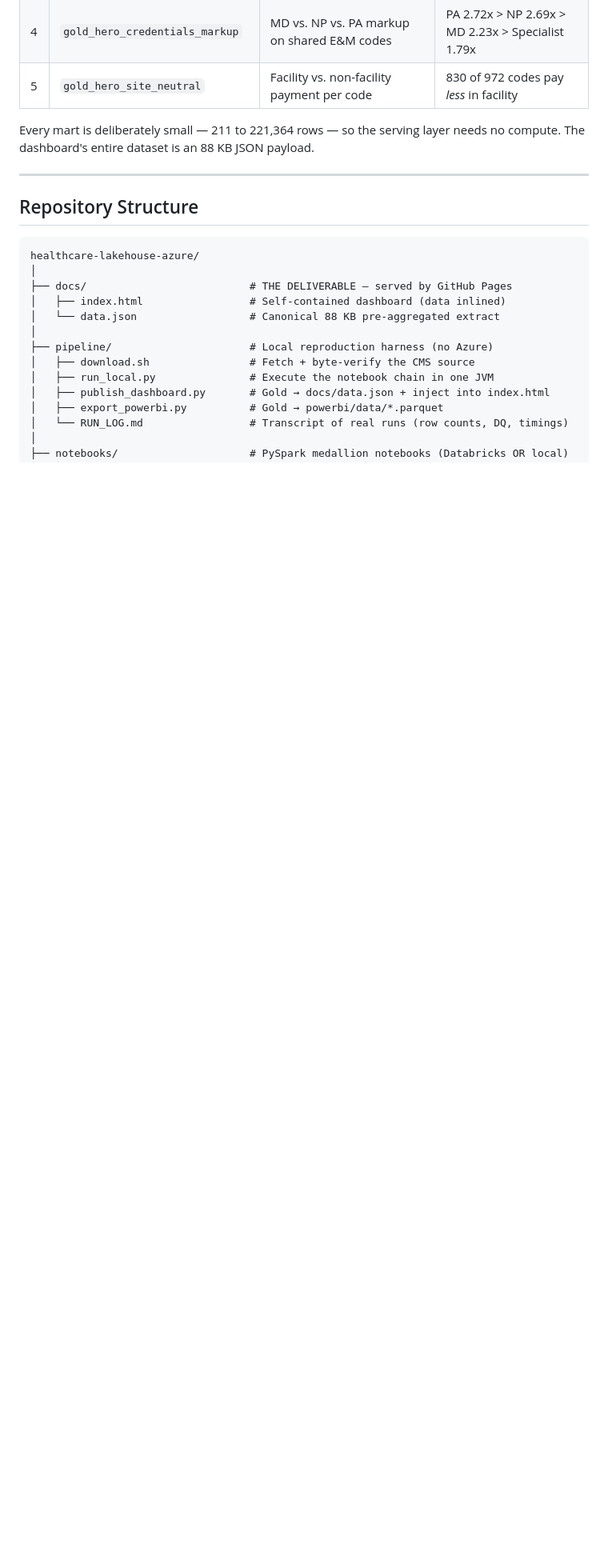
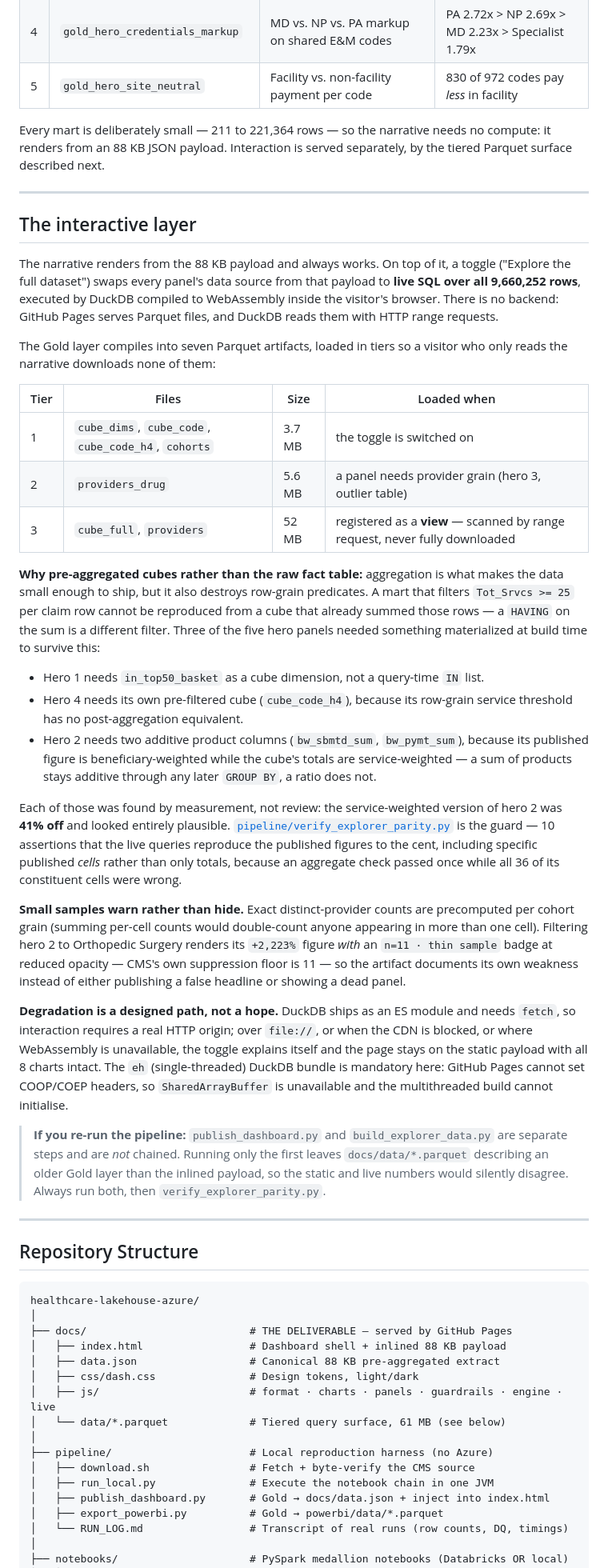
Before and after one commit to DiazSk/healthcare-lakehouse-azure, a Markdown page: README.md, the part around one of its changes. Shown at 80% size. Drawn GitHub-style; blank space fills up the shorter version.

Commit message:
docs(readme): describe the in-browser query layer
Three claims became false once docs/data/*.parquet shipped: the dataset is no
longer "an 88 KB JSON payload", the local dashboard no longer needs no server
(DuckDB is an ES module and needs fetch, so interaction requires an HTTP
origin), and the lede undersold a live SQL engine as a static dashboard.

Adds a section on the tiered Parquet surface and, more importantly, on why
pre-aggregated cubes need three build-time materializations: aggregation
destroys row-grain predicates, and the service-weighted version of hero 2 was
41% wrong while looking entirely plausible.

Also warns that publish_dashboard.py and build_explorer_data.py are not
chained -- running only the first leaves the static and live numbers silently
disagreeing.

```diff
--- a/README.md
+++ b/README.md
@@ -247,8 +248,67 @@ what the 2023 data actually returned — see the summary table at the top of thi
 | 4 | `gold_hero_credentials_markup` | MD vs. NP vs. PA markup on shared E&M codes | PA 2.72x > NP 2.69x > MD 2.23x > Specialist 1.79x |
 | 5 | `gold_hero_site_neutral` | Facility vs. non-facility payment per code | 830 of 972 codes pay *less* in facility |
 
-Every mart is deliberately small — 211 to 221,364 rows — so the serving layer needs no
-compute. The dashboard's entire dataset is an 88 KB JSON payload.
+Every mart is deliberately small — 211 to 221,364 rows — so the narrative needs no
+compute: it renders from an 88 KB JSON payload. Interaction is served separately, by the
+tiered Parquet surface described next.
+
+---
+
+## The interactive layer
+
+The narrative renders from the 88 KB payload and always works. On top of it, a toggle
+("Explore the full dataset") swaps every panel's data source from that payload to **live SQL
+over all 9,660,252 rows**, executed by DuckDB compiled to WebAssembly inside the visitor's
+browser. There is no backend: GitHub Pages serves Parquet files, and DuckDB reads them with
+HTTP range requests.
+
+The Gold layer compiles into seven Parquet artifacts, loaded in tiers so a visitor who only
+reads the narrative downloads none of them:
+
+| Tier | Files | Size | Loaded when |
+|---|---|---|---|
+| 1 | `cube_dims`, `cube_code`, `cube_code_h4`, `cohorts` | 3.7 MB | the toggle is switched on |
+| 2 | `providers_drug` | 5.6 MB | a panel needs provider grain (hero 3, outlier table) |
+| 3 | `cube_full`, `providers` | 52 MB | registered as a **view** — scanned by range request, never fully downloaded |
+
+**Why pre-aggregated cubes rather than the raw fact table:** aggregation is what makes the
+data small enough to ship, but it also destroys row-grain predicates. A mart that filters
+`Tot_Srvcs >= 25` per claim row cannot be reproduced from a cube that already summed those
+rows — a `HAVING` on the sum is a different filter. Three of the five hero panels needed
+something materialized at build time to survive this:
+
+- Hero 1 needs `in_top50_basket` as a cube dimension, not a query-time `IN` list.
+- Hero 4 needs its own pre-filtered cube (`cube_code_h4`), because its row-grain service
+  threshold has no post-aggregation equivalent.
+- Hero 2 needs two additive product columns (`bw_sbmtd_sum`, `bw_pymt_sum`), because its
+  published figure is beneficiary-weighted while the cube's totals are service-weighted —
+  a sum of products stays additive through any later `GROUP BY`, a ratio does not.
+
+Each of those was found by measurement, not review: the service-weighted version of hero 2
+was **41% off** and looked entirely plausible.
+[`pipeline/verify_explorer_parity.py`](pipeline/verify_explorer_parity.py) is the guard —
+10 assertions that the live queries reproduce the published figures to the cent, including
+specific published *cells* rather than only totals, because an aggregate check passed once
+while all 36 of its constituent cells were wrong.
+
+**Small samples warn rather than hide.** Exact distinct-provider counts are precomputed per
+cohort grain (summing per-cell counts would double-count anyone appearing in more than one
+cell). Filtering hero 2 to Orthopedic Surgery renders its `+2,223%` figure *with* an
+`n=11 · thin sample` badge at reduced opacity — CMS's own suppression floor is 11 — so the
+artifact documents its own weakness instead of either publishing a false headline or
+showing a dead panel.
+
+**Degradation is a designed path, not a hope.** DuckDB ships as an ES module and needs
+`fetch`, so interaction requires a real HTTP origin; over `file://`, or when the CDN is
+blocked, or where WebAssembly is unavailable, the toggle explains itself and the page stays
+on the static payload with all 8 charts intact. The `eh` (single-threaded) DuckDB bundle is
+mandatory here: GitHub Pages cannot set COOP/COEP headers, so `SharedArrayBuffer` is
+unavailable and the multithreaded build cannot initialise.
+
+> **If you re-run the pipeline:** `publish_dashboard.py` and `build_explorer_data.py` are
+> separate steps and are *not* chained. Running only the first leaves `docs/data/*.parquet`
+> describing an older Gold layer than the inlined payload, so the static and live numbers
+> would silently disagree. Always run both, then `verify_explorer_parity.py`.
 
 ---
 
@@ -258,8 +318,11 @@ compute. The dashboard's entire dataset is an 88 KB JSON payload.
 healthcare-lakehouse-azure/
 │
 ├── docs/                          # THE DELIVERABLE — served by GitHub Pages
-│   ├── index.html                 # Self-contained dashboard (data inlined)
-│   └── data.json                  # Canonical 88 KB pre-aggregated extract
+│   ├── index.html                 # Dashboard shell + inlined 88 KB payload
+│   ├── data.json                  # Canonical 88 KB pre-aggregated extract
+│   ├── css/dash.css               # Design tokens, light/dark
+│   ├── js/                        # format · charts · panels · guardrails · engine · live
+│   └── data/*.parquet             # Tiered query surface, 61 MB (see below)
 │
 ├── pipeline/                      # Local reproduction harness (no Azure)
 │   ├── download.sh                # Fetch + byte-verify the CMS source
```
Also changed, not shown: other parts of README.md (+15 -8 lines).
